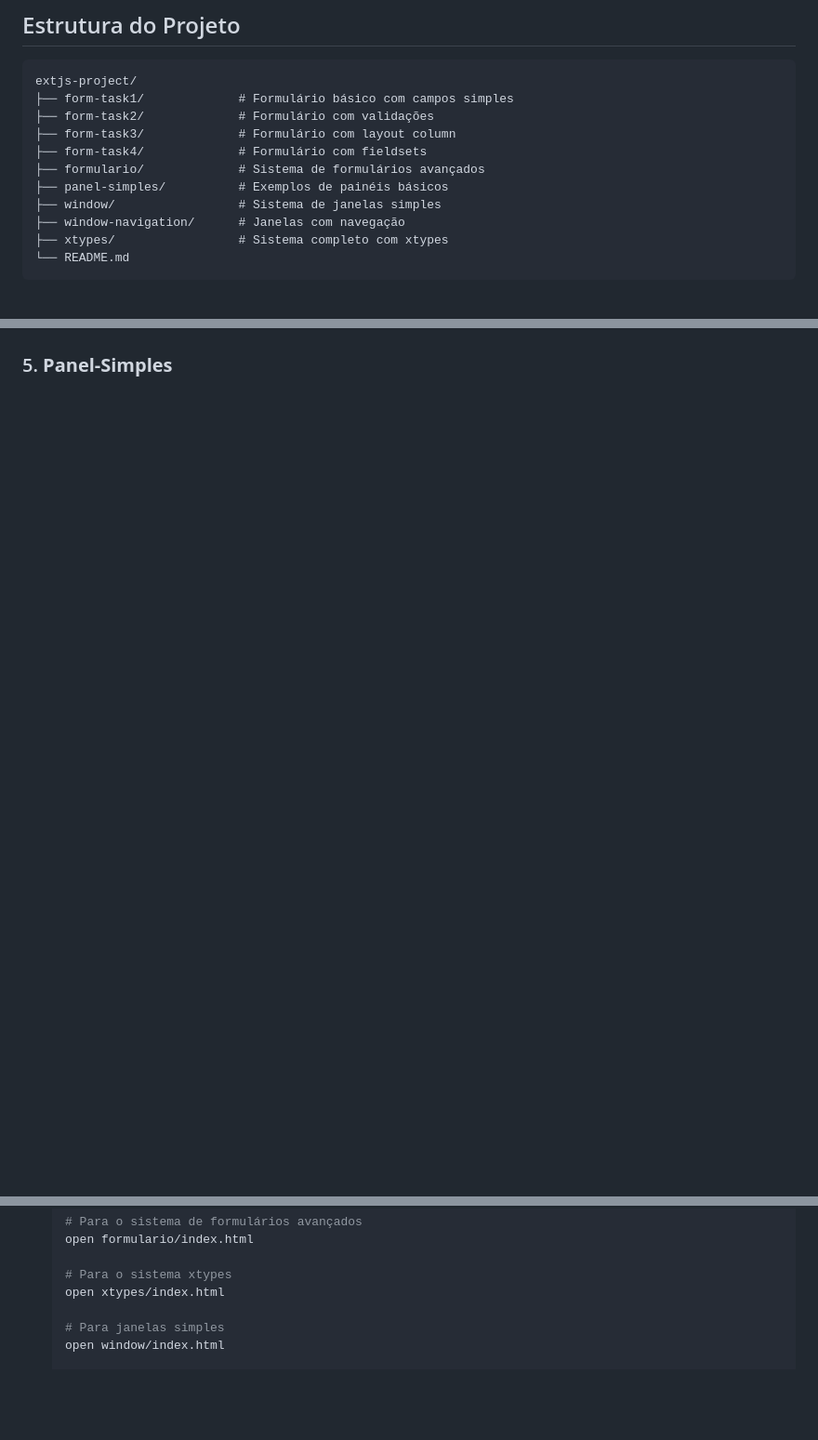
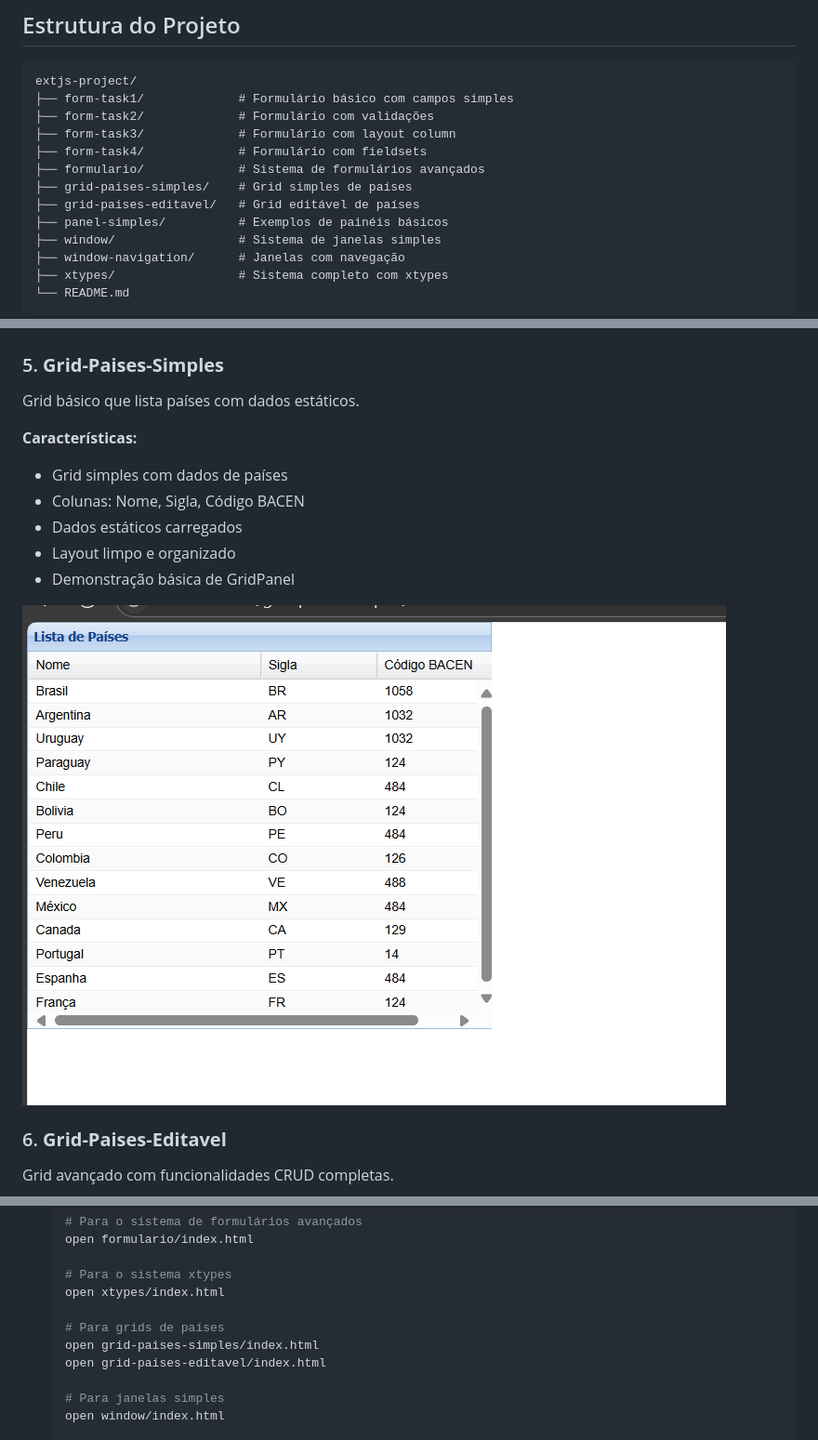
Before and after one commit to bielbarros/extjs-project, a Markdown page: README.md, 3 parts joined by grey strips. Shown: that part at 93% size. GitHub-like rendering; blank space fills up the shorter version.

Commit message:
docs: Update README.md

```diff
--- a/README.md
+++ b/README.md
@@ -26,6 +26,8 @@ extjs-project/
 ├── form-task3/             # Formulário com layout column
 ├── form-task4/             # Formulário com fieldsets
 ├── formulario/             # Sistema de formulários avançados
+├── grid-paises-simples/    # Grid simples de países
+├── grid-paises-editavel/   # Grid editável de países
 ├── panel-simples/          # Exemplos de painéis básicos
 ├── window/                 # Sistema de janelas simples
 ├── window-navigation/      # Janelas com navegação
@@ -87,4 +89,18 @@ Janelas com layout border e navegação lateral, demonstrando layouts mais compl
 
 ![Janela com Navegação](window-navigation/img/window-navigation.png)
 
-### 5. **Panel-Simples**
+### 5. **Grid-Paises-Simples**
+Grid básico que lista países com dados estáticos.
+
+**Características:**
+- Grid simples com dados de países
+- Colunas: Nome, Sigla, Código BACEN
+- Dados estáticos carregados
+- Layout limpo e organizado
+- Demonstração básica de GridPanel
+
+![Grid Simples de Países](grid-paises-simples/img/grid.png)
+
+### 6. **Grid-Paises-Editavel**
+Grid avançado com funcionalidades CRUD completas.
+
@@ -175,6 +205,10 @@ Formulário com fieldsets e organização por seções.
 
    # Para o sistema xtypes
    open xtypes/index.html
+
+   # Para grids de países
+   open grid-paises-simples/index.html
+   open grid-paises-editavel/index.html
 
    # Para janelas simples
    open window/index.html
```
Also changed, not shown: other parts of README.md (+22 -4 lines).
